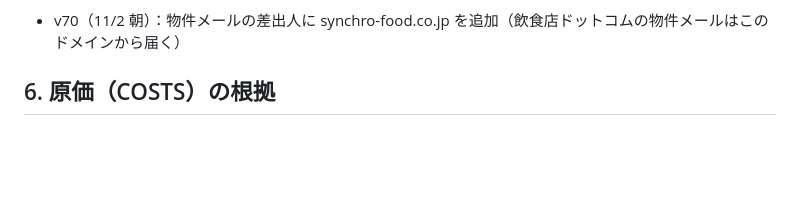
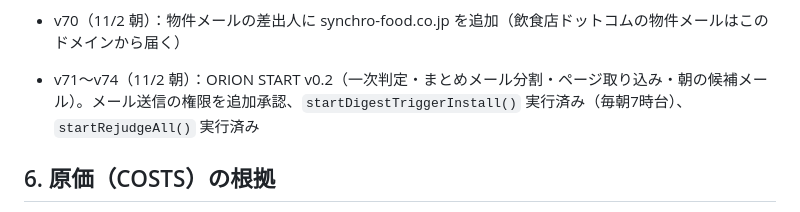
Before and after one commit to matsuoarashi/orion, a Markdown page: APPS.md, the part around the change. Drawn GitHub-style; blank space fills up the shorter version.

Commit message:
APPS.md: 分析GAS v71〜v74 を記録
Co-Authored-By: Claude Opus 5.5 <noreply@anthropic.com>
Claude-Session: https://claude.ai/code/session_01G4eqNmsVtEwMu1A7Da9KVJ

```diff
--- a/APPS.md
+++ b/APPS.md
@@ -73,6 +73,7 @@
 
 - v69（11/2 朝）：ORION START v0.1 を取り付け。start.gs を末尾に追加、handleOsGet / handleOsPost に os_start_ の1行ずつ、osMailIngest_ から startIngestMessages_ を呼ぶ。startSetup 実行済み（「ORION START 事務局台帳」を作成、PRJ-0001 神田・PRJ-0002 飯田橋）
 - v70（11/2 朝）：物件メールの差出人に synchro-food.co.jp を追加（飲食店ドットコムの物件メールはこのドメインから届く）
+- v71〜v74（11/2 朝）：ORION START v0.2（一次判定・まとめメール分割・ページ取り込み・朝の候補メール）。メール送信の権限を追加承認、`startDigestTriggerInstall()` 実行済み（毎朝7時台）、`startRejudgeAll()` 実行済み
 
 ## 6. 原価（COSTS）の根拠
 
```
